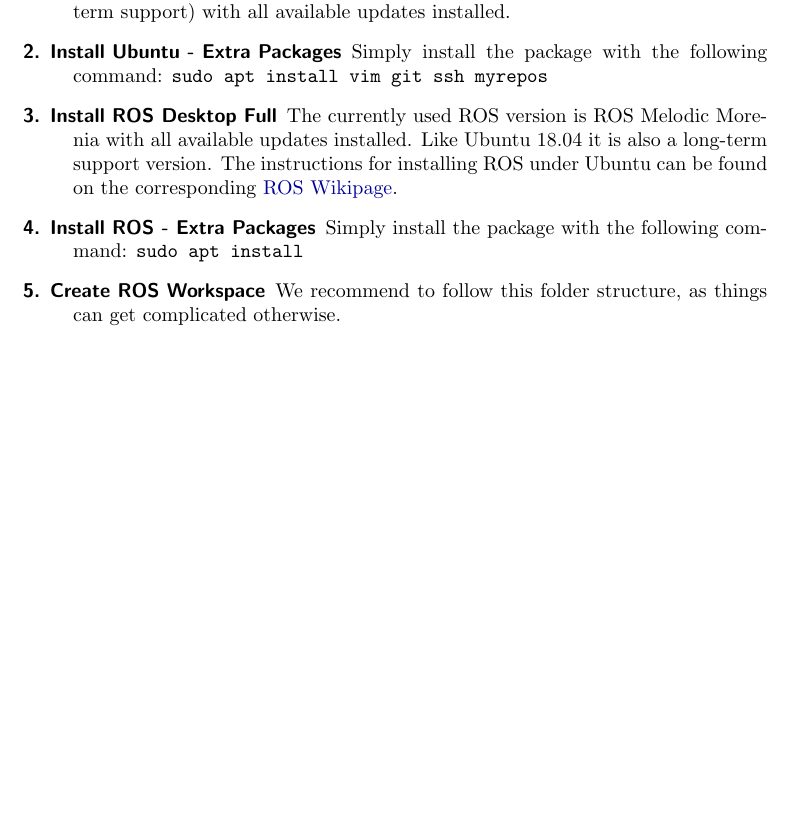
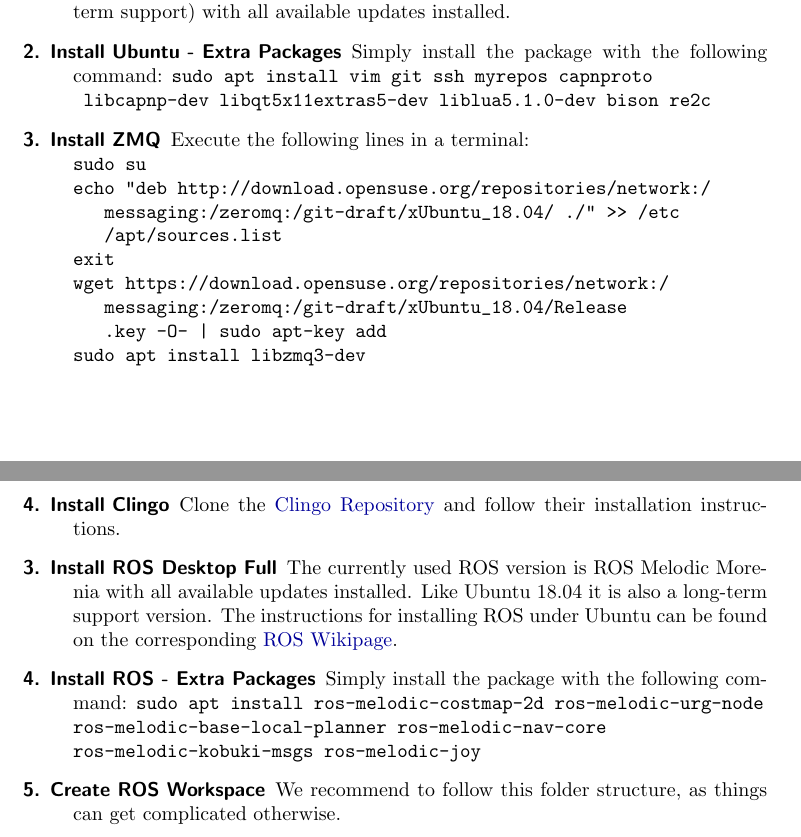
Before and after one commit to dasys-lab/cnc-turtlebots, a LaTeX thesis (doc/latex/Software_Reference_Book.tex, which reads doc/latex/Introduction.tex): part of page 5 of 41 before the commit and two parts of pages 5 and 6 of 42 after it, the two joined at a grey line, cut so that both start at the same text, the shorter picture padded with empty space. Compiled offline with pdfLaTeX.

Commit message:
- update of docu - fixed ninja recovery

```diff
--- a/doc/latex/Introduction.tex
+++ b/doc/latex/Introduction.tex
@@ -43,9 +43,16 @@
 
 \begin{description}
 	\item[1. Install Ubuntu] The currently used operating system is Ubuntu 18.04 LTS (long-term support) with all available updates installed.
-	\item[2. Install Ubuntu - Extra Packages] Simply install the package with the following command: \verb#sudo apt install vim git ssh myrepos#
+	\item[2. Install Ubuntu - Extra Packages] Simply install the package with the following command: \verb#sudo apt install vim git ssh myrepos capnproto#\\\verb# libcapnp-dev libqt5x11extras5-dev liblua5.1.0-dev bison re2c#
+	\item[3. Install ZMQ] Execute the following lines in a terminal:\\
+\verb#sudo su#\\
+\verb#echo "deb http://download.opensuse.org/repositories/network:/#\\\verb#   messaging:/zeromq:/git-draft/xUbuntu_18.04/ ./" >> /etc#\\\verb#   /apt/sources.list#\\
+\verb#exit#\\
+\verb#wget https://download.opensuse.org/repositories/network:/#\\\verb#   messaging:/zeromq:/git-draft/xUbuntu_18.04/Release#\\\verb#   .key -O- | sudo apt-key add#\\
+\verb#sudo apt install libzmq3-dev#
+	\item[4. Install Clingo] Clone the \href{https://github.com/potassco/clingo}{Clingo Repository} and follow their installation instructions.
 	\item[3. Install ROS Desktop Full] The currently used ROS version is ROS Melodic Morenia with all available updates installed. Like Ubuntu 18.04 it is also a long-term support version. The instructions for installing ROS under Ubuntu can be found on the corresponding \href{http://wiki.ros.org/melodic/Installation/Ubuntu}{ROS Wikipage}.
-	\item[4. Install ROS - Extra Packages] Simply install the package with the following command: \verb#sudo apt install #
+	\item[4. Install ROS - Extra Packages] Simply install the package with the following command: \verb#sudo apt install ros-melodic-costmap-2d ros-melodic-urg-node #\\\verb#ros-melodic-base-local-planner ros-melodic-nav-core#\\\verb#ros-melodic-kobuki-msgs ros-melodic-joy#
 	\item[5. Create ROS Workspace] We recommend to follow this folder structure, as things can get complicated otherwise.
 	\begin{itemize}
 		\item \verb#cd#
```
Also changed, not shown: doc/latex/Introduction.tex (5 more changed lines), 2 other files.
